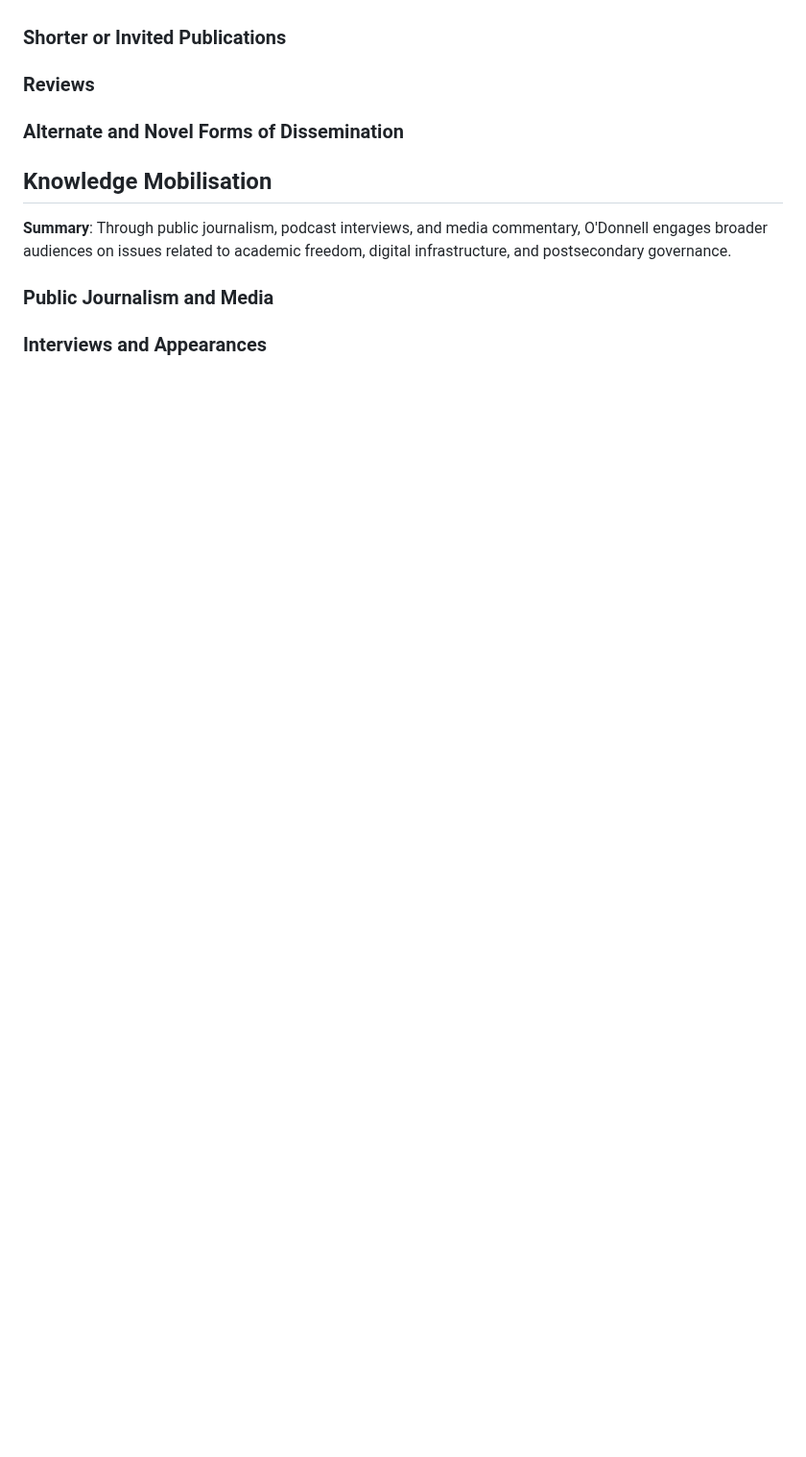
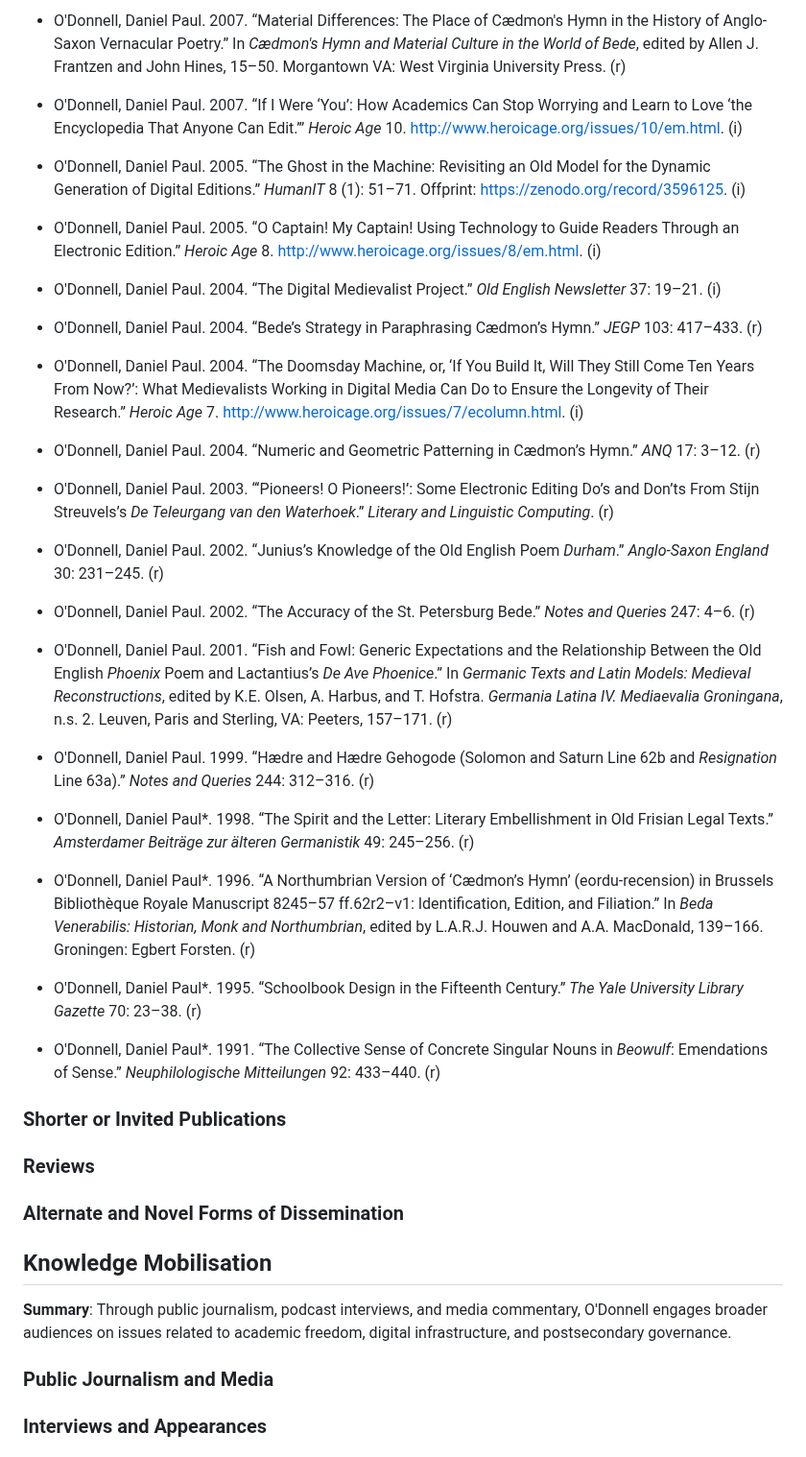
Before and after one commit to caedmon5/curriculum-vitae, a Markdown page: cv.md, the part around one of its changes. Shown at 96% size. Drawn GitHub-style; blank space fills up the shorter version.

Commit message:
replaced html numbered list which wasn't working in reverse with bulletd list.

```diff
--- a/cv.md
+++ b/cv.md
@@ -257,3 +268,36 @@ ISBN: 9781108486637 (hardback); 9781108783521 (ebook)
+- O'Donnell, Daniel Paul. 2007. “Material Differences: The Place of Cædmon's Hymn in the History of Anglo-Saxon Vernacular Poetry.” In *Cædmon's Hymn and Material Culture in the World of Bede*, edited by Allen J. Frantzen and John Hines, 15–50. Morgantown VA: West Virginia University Press. (r)
+
+- O'Donnell, Daniel Paul. 2007. “If I Were ‘You’: How Academics Can Stop Worrying and Learn to Love ‘the Encyclopedia That Anyone Can Edit.’” *Heroic Age* 10. http://www.heroicage.org/issues/10/em.html. (i)
+
+- O'Donnell, Daniel Paul. 2005. “The Ghost in the Machine: Revisiting an Old Model for the Dynamic Generation of Digital Editions.” *HumanIT* 8 (1): 51–71. Offprint: https://zenodo.org/record/3596125. (i)
+
+- O'Donnell, Daniel Paul. 2005. “O Captain! My Captain! Using Technology to Guide Readers Through an Electronic Edition.” *Heroic Age* 8. http://www.heroicage.org/issues/8/em.html. (i)
+
+- O'Donnell, Daniel Paul. 2004. “The Digital Medievalist Project.” *Old English Newsletter* 37: 19–21. (i)
+
+- O'Donnell, Daniel Paul. 2004. “Bede’s Strategy in Paraphrasing Cædmon’s Hymn.” *JEGP* 103: 417–433. (r)
+
+- O'Donnell, Daniel Paul. 2004. “The Doomsday Machine, or, ‘If You Build It, Will They Still Come Ten Years From Now?’: What Medievalists Working in Digital Media Can Do to Ensure the Longevity of Their Research.” *Heroic Age* 7. http://www.heroicage.org/issues/7/ecolumn.html. (i)
+
+- O'Donnell, Daniel Paul. 2004. “Numeric and Geometric Patterning in Cædmon’s Hymn.” *ANQ* 17: 3–12. (r)
+
+- O'Donnell, Daniel Paul. 2003. “‘Pioneers! O Pioneers!’: Some Electronic Editing Do’s and Don’ts From Stijn Streuvels’s *De Teleurgang van den Waterhoek*.” *Literary and Linguistic Computing*. (r)
+
+- O'Donnell, Daniel Paul. 2002. “Junius’s Knowledge of the Old English Poem *Durham*.” *Anglo-Saxon England* 30: 231–245. (r)
+
+- O'Donnell, Daniel Paul. 2002. “The Accuracy of the St. Petersburg Bede.” *Notes and Queries* 247: 4–6. (r)
+
+- O'Donnell, Daniel Paul. 2001. “Fish and Fowl: Generic Expectations and the Relationship Between the Old English *Phoenix* Poem and Lactantius’s *De Ave Phoenice*.” In *Germanic Texts and Latin Models: Medieval Reconstructions*, edited by K.E. Olsen, A. Harbus, and T. Hofstra. *Germania Latina IV. Mediaevalia Groningana*, n.s. 2. Leuven, Paris and Sterling, VA: Peeters, 157–171. (r)
+
+- O'Donnell, Daniel Paul. 1999. “Hædre and Hædre Gehogode (Solomon and Saturn Line 62b and *Resignation* Line 63a).” *Notes and Queries* 244: 312–316. (r)
+
+- O'Donnell, Daniel Paul\*. 1998. “The Spirit and the Letter: Literary Embellishment in Old Frisian Legal Texts.” *Amsterdamer Beiträge zur älteren Germanistik* 49: 245–256. (r)
+
+- O'Donnell, Daniel Paul\*. 1996. “A Northumbrian Version of ‘Cædmon’s Hymn’ (eordu-recension) in Brussels Bibliothèque Royale Manuscript 8245–57 ff.62r2–v1: Identification, Edition, and Filiation.” In *Beda Venerabilis: Historian, Monk and Northumbrian*, edited by L.A.R.J. Houwen and A.A. MacDonald, 139–166. Groningen: Egbert Forsten. (r)
+
+- O'Donnell, Daniel Paul\*. 1995. “Schoolbook Design in the Fifteenth Century.” *The Yale University Library Gazette* 70: 23–38. (r)
+
+- O'Donnell, Daniel Paul\*. 1991. “The Collective Sense of Concrete Singular Nouns in *Beowulf*: Emendations of Sense.” *Neuphilologische Mitteilungen* 92: 433–440. (r)
 
 ### Shorter or Invited Publications
 ### Reviews
```
Also changed, not shown: other parts of cv.md (+56 -45 lines).
